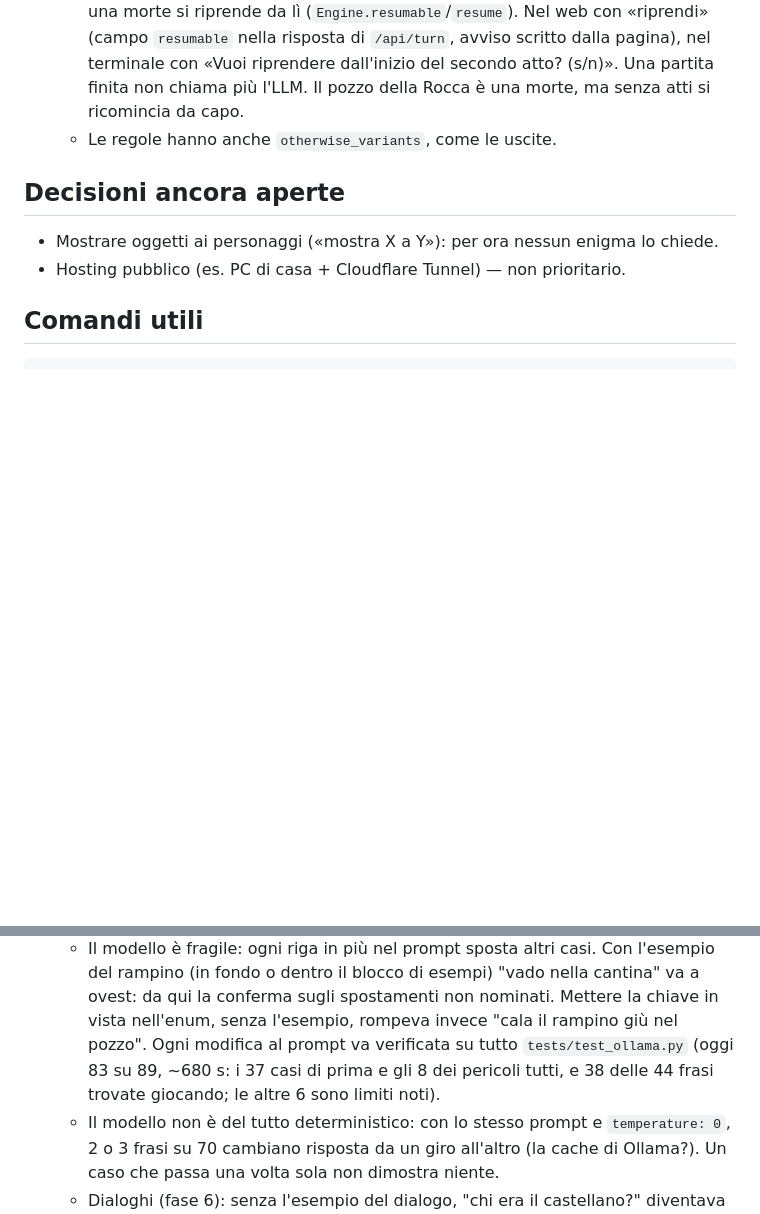
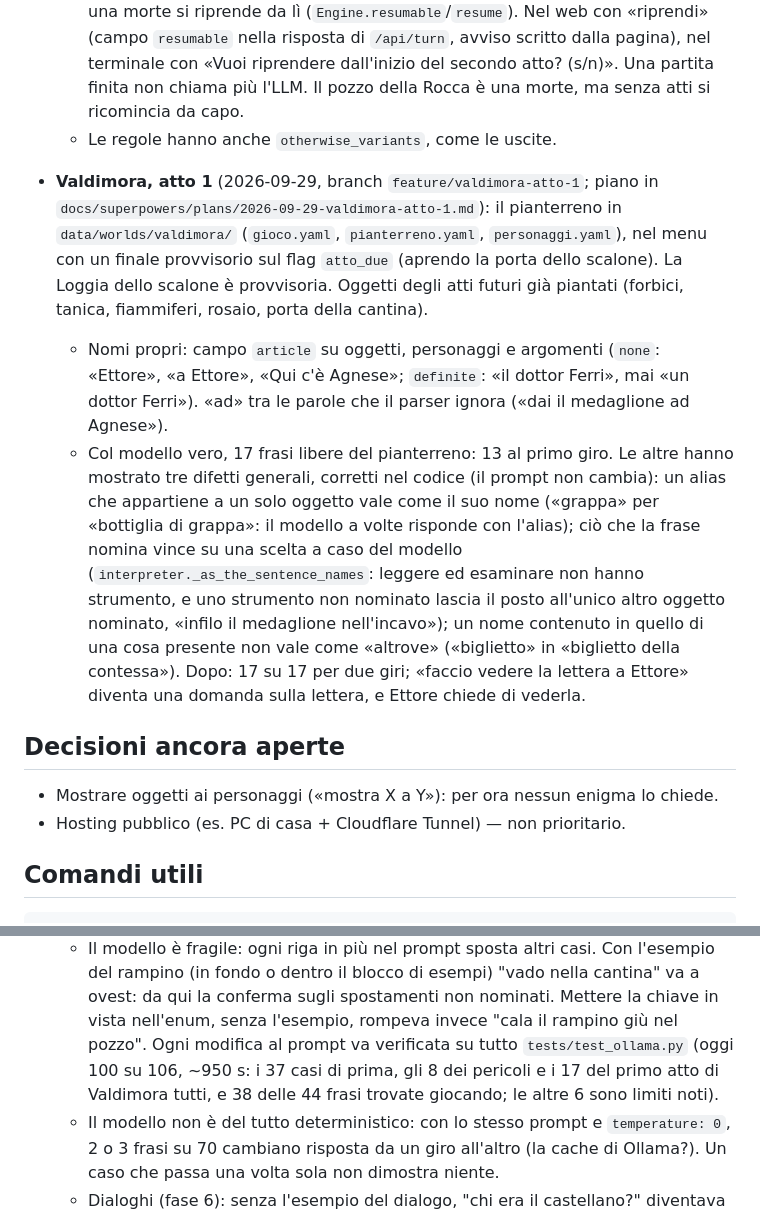
Before and after one commit to ricky79/iavventura, a Markdown page: CLAUDE.md, 2 parts joined by grey strips. GitHub-like rendering; blank space fills up the shorter version.

Commit message:
CLAUDE.md: Valdimora, atto 1
Co-Authored-By: Claude Opus 5.5 <noreply@anthropic.com>

```diff
--- a/CLAUDE.md
+++ b/CLAUDE.md
@@ -314,6 +314,23 @@ tests/
     secondo atto? (s/n)». Una partita finita non chiama più l'LLM. Il pozzo della Rocca è una
     morte, ma senza atti si ricomincia da capo.
   - Le regole hanno anche `otherwise_variants`, come le uscite.
+- **Valdimora, atto 1** (2026-09-29, branch `feature/valdimora-atto-1`; piano in
+  `docs/superpowers/plans/2026-09-29-valdimora-atto-1.md`): il pianterreno in `data/worlds/valdimora/`
+  (`gioco.yaml`, `pianterreno.yaml`, `personaggi.yaml`), nel menu con un finale provvisorio sul flag
+  `atto_due` (aprendo la porta dello scalone). La Loggia dello scalone è provvisoria. Oggetti degli
+  atti futuri già piantati (forbici, tanica, fiammiferi, rosaio, porta della cantina).
+  - Nomi propri: campo `article` su oggetti, personaggi e argomenti (`none`: «Ettore», «a Ettore»,
+    «Qui c'è Agnese»; `definite`: «il dottor Ferri», mai «un dottor Ferri»). «ad» tra le parole che
+    il parser ignora («dai il medaglione ad Agnese»).
+  - Col modello vero, 17 frasi libere del pianterreno: 13 al primo giro. Le altre hanno mostrato tre
+    difetti generali, corretti nel codice (il prompt non cambia): un alias che appartiene a un solo
+    oggetto vale come il suo nome («grappa» per «bottiglia di grappa»: il modello a volte risponde
+    con l'alias); ciò che la frase nomina vince su una scelta a caso del modello
+    (`interpreter._as_the_sentence_names`: leggere ed esaminare non hanno strumento, e uno strumento
+    non nominato lascia il posto all'unico altro oggetto nominato, «infilo il medaglione
+    nell'incavo»); un nome contenuto in quello di una cosa presente non vale come «altrove»
+    («biglietto» in «biglietto della contessa»). Dopo: 17 su 17 per due giri; «faccio vedere la
+    lettera a Ettore» diventa una domanda sulla lettera, e Ettore chiede di vederla.
 
 ## Decisioni ancora aperte
 - Mostrare oggetti ai personaggi («mostra X a Y»): per ora nessun enigma lo chiede.
@@ -366,8 +383,9 @@ ollama pull qwen2.5:3b
     (in fondo o dentro il blocco di esempi) "vado nella cantina" va a ovest: da qui la conferma
     sugli spostamenti non nominati. Mettere la chiave in vista nell'enum, senza l'esempio, rompeva
     invece "cala il rampino giù nel pozzo". Ogni modifica al prompt va verificata su tutto
-    `tests/test_ollama.py` (oggi 83 su 89, ~680 s: i 37 casi di prima e gli 8 dei pericoli tutti,
-    e 38 delle 44 frasi trovate giocando; le altre 6 sono limiti noti).
+    `tests/test_ollama.py` (oggi 100 su 106, ~950 s: i 37 casi di prima, gli 8 dei pericoli e i 17
+    del primo atto di Valdimora tutti, e 38 delle 44 frasi trovate giocando; le altre 6 sono limiti
+    noti).
   - Il modello non è del tutto deterministico: con lo stesso prompt e `temperature: 0`, 2 o 3 frasi
     su 70 cambiano risposta da un giro all'altro (la cache di Ollama?). Un caso che passa una volta
     sola non dimostra niente.
```
